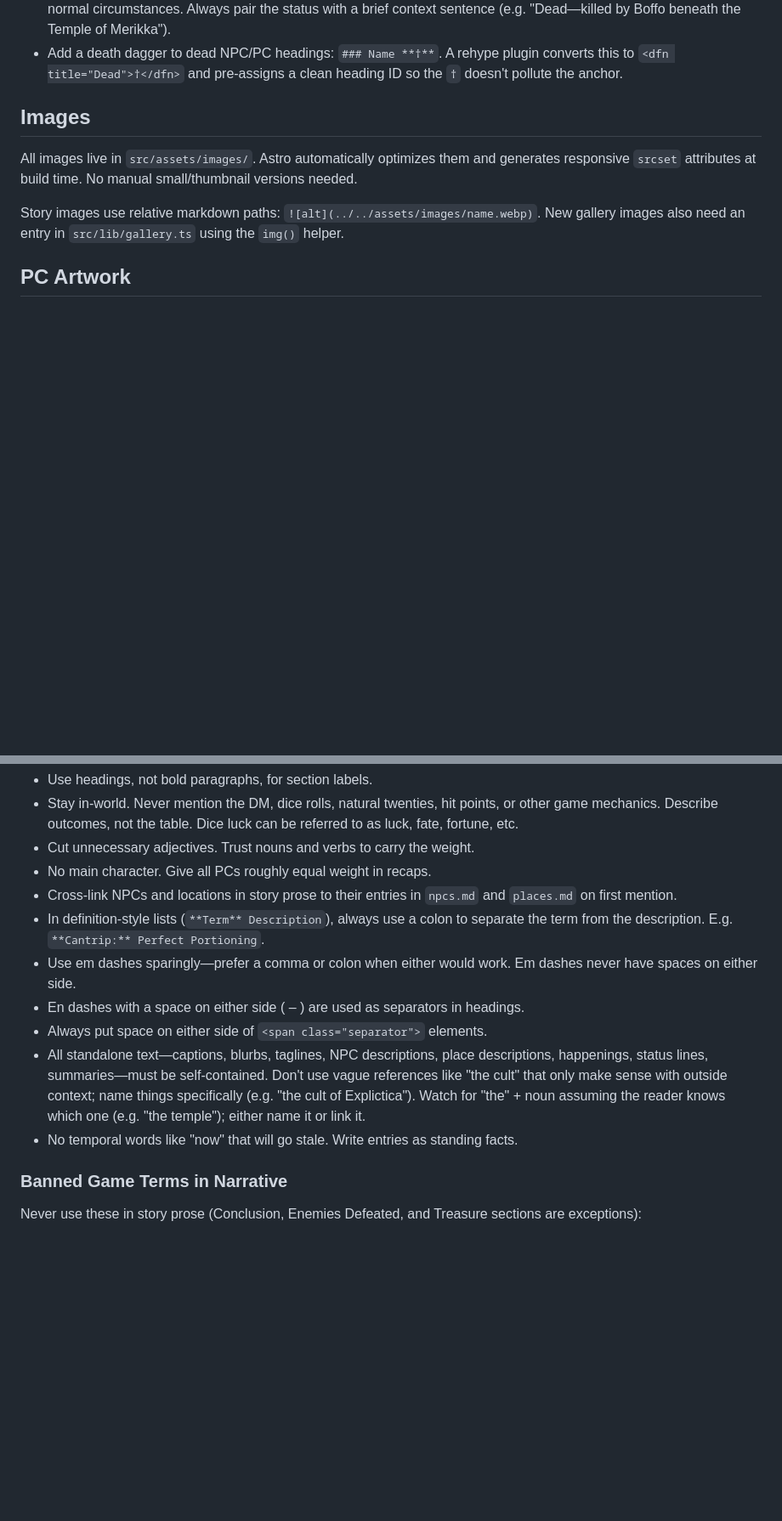
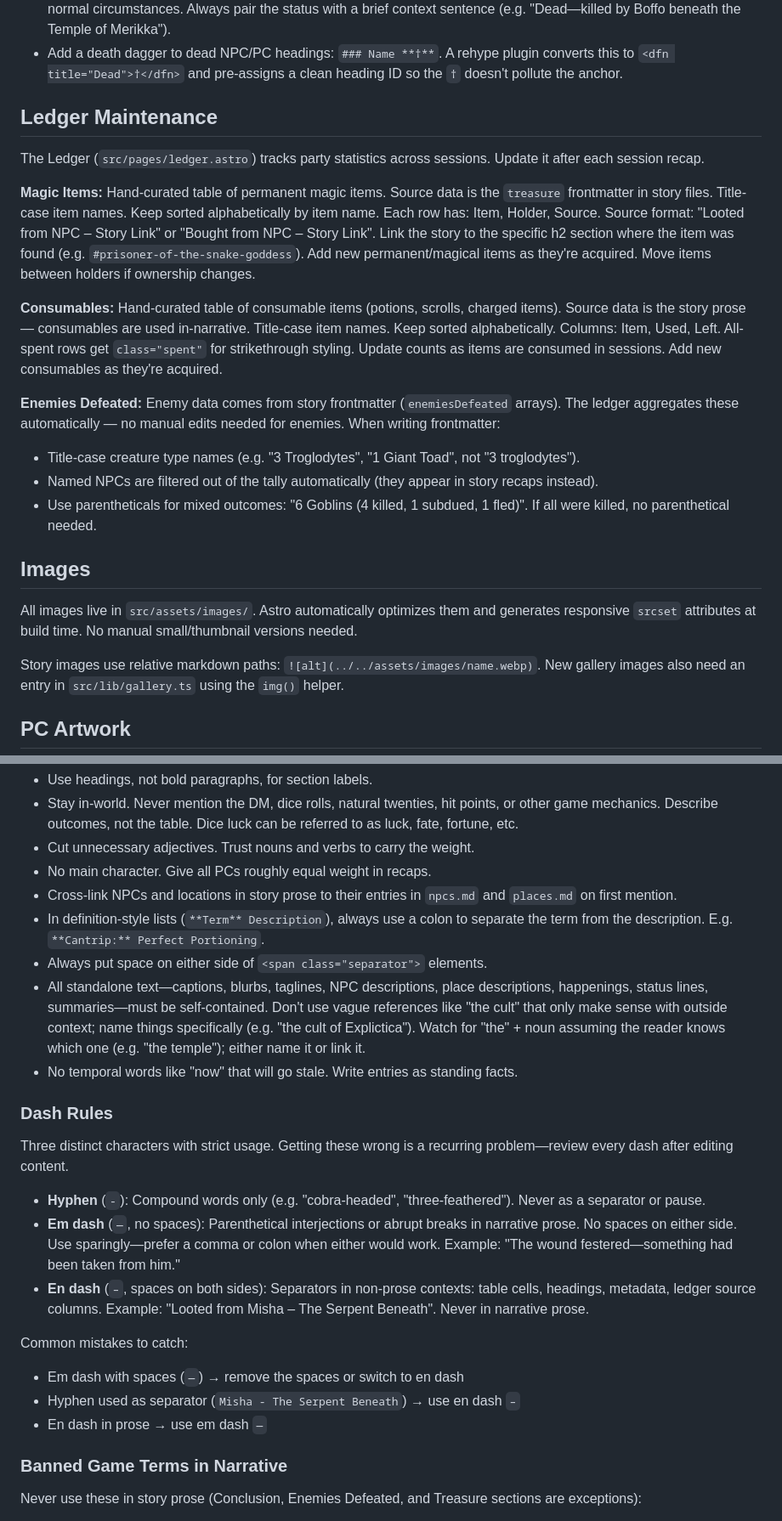
Before and after one commit to tburry/hobbity, a Markdown page: CLAUDE.md, 2 parts joined by grey strips. Shown at 85% size. Drawn GitHub-style; blank space fills up the shorter version.

```diff
--- a/CLAUDE.md
+++ b/CLAUDE.md
@@ -156,6 +176,20 @@ Also review `src/content/appendix/npcs.md` against the totality of all stories.
 - Relations (family, employer, etc.) belong in relation fields, not as blurb text. Don't use "X's son" as the entire characterization—add a relation field and write actual characterization.
 - Include a **Status** line for NPCs who are dead, captured, missing, in hiding, at large, etc. Omit status for NPCs in normal circumstances. Always pair the status with a brief context sentence (e.g. "Dead—killed by Boffo beneath the Temple of Merikka").
 - Add a death dagger to dead NPC/PC headings: `### Name **†**`. A rehype plugin converts this to `<dfn title="Dead">†</dfn>` and pre-assigns a clean heading ID so the `†` doesn't pollute the anchor.
+
+## Ledger Maintenance
+
+The Ledger (`src/pages/ledger.astro`) tracks party statistics across sessions. Update it after each session recap.
+
+**Magic Items:** Hand-curated table of permanent magic items. Source data is the `treasure` frontmatter in story files. Title-case item names. Keep sorted alphabetically by item name. Each row has: Item, Holder, Source. Source format: "Looted from NPC – Story Link" or "Bought from NPC – Story Link". Link the story to the specific h2 section where the item was found (e.g. `#prisoner-of-the-snake-goddess`). Add new permanent/magical items as they're acquired. Move items between holders if ownership changes.
+
+**Consumables:** Hand-curated table of consumable items (potions, scrolls, charged items). Source data is the story prose — consumables are used in-narrative. Title-case item names. Keep sorted alphabetically. Columns: Item, Used, Left. All-spent rows get `class="spent"` for strikethrough styling. Update counts as items are consumed in sessions. Add new consumables as they're acquired.
+
+**Enemies Defeated:** Enemy data comes from story frontmatter (`enemiesDefeated` arrays). The ledger aggregates these automatically — no manual edits needed for enemies. When writing frontmatter:
+
+- Title-case creature type names (e.g. "3 Troglodytes", "1 Giant Toad", not "3 troglodytes").
+- Named NPCs are filtered out of the tally automatically (they appear in story recaps instead).
+- Use parentheticals for mixed outcomes: "6 Goblins (4 killed, 1 subdued, 1 fled)". If all were killed, no parenthetical needed.
 
 ## Images
 
@@ -206,11 +240,22 @@ Write recaps in the style of Tolkien's _The Hobbit_ mixed with a bit of Pratchet
 - No main character. Give all PCs roughly equal weight in recaps.
 - Cross-link NPCs and locations in story prose to their entries in `npcs.md` and `places.md` on first mention.
 - In definition-style lists (`**Term** Description`), always use a colon to separate the term from the description. E.g. `**Cantrip:** Perfect Portioning`.
-- Use em dashes sparingly—prefer a comma or colon when either would work. Em dashes never have spaces on either side.
-- En dashes with a space on either side ( – ) are used as separators in headings.
 - Always put space on either side of `<span class="separator">` elements.
 - All standalone text—captions, blurbs, taglines, NPC descriptions, place descriptions, happenings, status lines, summaries—must be self-contained. Don't use vague references like "the cult" that only make sense with outside context; name things specifically (e.g. "the cult of Explictica"). Watch for "the" + noun assuming the reader knows which one (e.g. "the temple"); either name it or link it.
 - No temporal words like "now" that will go stale. Write entries as standing facts.
+
+### Dash Rules
+
+Three distinct characters with strict usage. Getting these wrong is a recurring problem—review every dash after editing content.
+
+- **Hyphen** (`-`): Compound words only (e.g. "cobra-headed", "three-feathered"). Never as a separator or pause.
+- **Em dash** (`—`, no spaces): Parenthetical interjections or abrupt breaks in narrative prose. No spaces on either side. Use sparingly—prefer a comma or colon when either would work. Example: "The wound festered—something had been taken from him."
+- **En dash** (` – `, spaces on both sides): Separators in non-prose contexts: table cells, headings, metadata, ledger source columns. Example: "Looted from Misha – The Serpent Beneath". Never in narrative prose.
+
+Common mistakes to catch:
+- Em dash with spaces (` — `) → remove the spaces or switch to en dash
+- Hyphen used as separator (`Misha - The Serpent Beneath`) → use en dash ` – `
+- En dash in prose → use em dash `—`
 
 ### Banned Game Terms in Narrative
 
```
Also changed, not shown: other parts of CLAUDE.md (+41 -21 lines).
